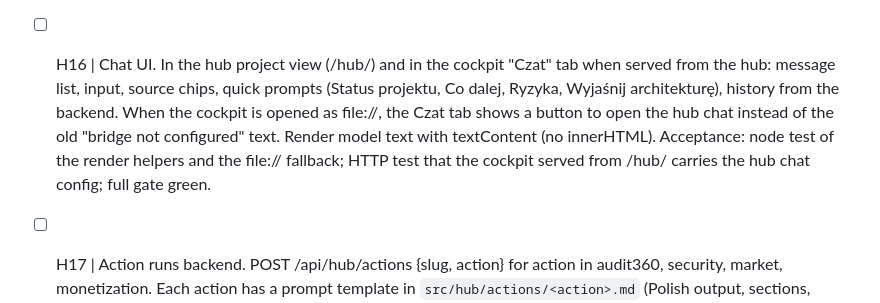
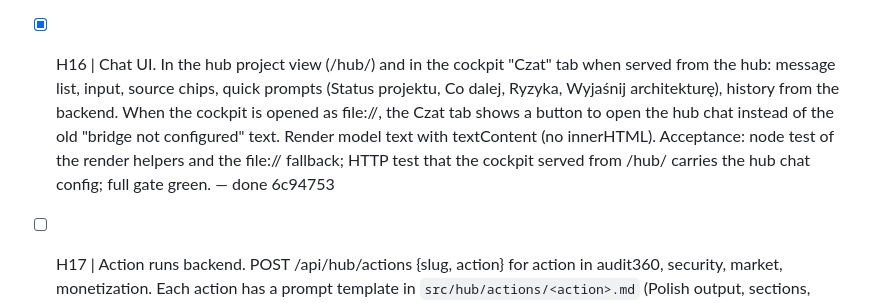
Before and after one commit to wojciechwiesner/jit-context, a Markdown page: .planning/orchestration/QUEUE.md, the part around the change. Rendered like a GitHub page.

Commit message:
chore(loop-queue): mark H16 done (6c94753)
Developed by Wojciech Wiesner wojciech@theones.io -= join.theones.io =- be The One Who Is Many -

```diff
--- a/.planning/orchestration/QUEUE.md
+++ b/.planning/orchestration/QUEUE.md
@@ -18,7 +18,7 @@ Plan: `docs/plans/2026-11-03-project-hub.md`. Brief: `.planning/orchestration/BR
 - [x] H13 | Hub API on the Mission Control server (port 8767, existing access guard). Routes: GET /api/hub/projects (registry + freshness + last activity + open tasks + blockers + 7-day tokens + top suggestion), GET /api/hub/version?slug= (built_at + signature), GET /hub/<slug> (serves the freshest cockpit: hub copy if present, else repo state.html), POST /api/hub/refresh?slug= (rebuild now). POST routes require the CSRF token issued in the hub page and an allowed Origin. Keep new route code in `src/health/hub_routes.py` (< 300 lines). Acceptance: HTTP tests against the server on an ephemeral port with a tmp registry; wrong origin and missing token get 403; full gate green. — done c431ac6
 - [x] H14 | Hub UI at GET /hub: table of all registered projects (name, freshness badge, last activity with branch, open tasks, blockers, 7-day tokens, top suggestion), search, sort by activity, worktrees grouped under their repo, links to the project cockpit (/hub/<slug>), Obsidian dossier (obsidian:// link) and folder. Polish labels, no emoji, SVG icons only, dark + light theme. Files: `src/health/hub.html`, `hub.js`, `hub.css`, each < 300 lines. Acceptance: HTTP test that /hub returns the page and the JS fetches /api/hub/projects; a headless DOM check if available, otherwise a JSDOM-free string test of the render function in node; full gate green. — done f2b688a
 - [x] H15 | Project chat backend. POST /api/hub/chat {slug, messages}: builds the system prompt from the project's JIT dossier (Obsidian note), STATE.md, ROADMAP.md (trimmed), README head, ARCHITECTURE.mmd and the latest stats + suggestions, capped at 24k chars with a visible list of included sources; calls the OpenAI-compatible endpoint from config (default http://127.0.0.1:8788/v1, model from config, env overrides) with a 90 s timeout; streams or returns the reply; on any upstream error returns an explicit error with the HTTP status, never a canned answer. Chat history per project in `~/.hermes/state/jit-hub/chats/<slug>.jsonl`. Acceptance: tests with a fake upstream HTTP server (success, 500, timeout) and a check that the prompt contains STATE.md content and the source list; full gate green. — done c52c410
-- [ ] H16 | Chat UI. In the hub project view (/hub/<slug>) and in the cockpit "Czat" tab when served from the hub: message list, input, source chips, quick prompts (Status projektu, Co dalej, Ryzyka, Wyjaśnij architekturę), history from the backend. When the cockpit is opened as file://, the Czat tab shows a button to open the hub chat instead of the old "bridge not configured" text. Render model text with textContent (no innerHTML). Acceptance: node test of the render helpers and the file:// fallback; HTTP test that the cockpit served from /hub/<slug> carries the hub chat config; full gate green.
+- [x] H16 | Chat UI. In the hub project view (/hub/<slug>) and in the cockpit "Czat" tab when served from the hub: message list, input, source chips, quick prompts (Status projektu, Co dalej, Ryzyka, Wyjaśnij architekturę), history from the backend. When the cockpit is opened as file://, the Czat tab shows a button to open the hub chat instead of the old "bridge not configured" text. Render model text with textContent (no innerHTML). Acceptance: node test of the render helpers and the file:// fallback; HTTP test that the cockpit served from /hub/<slug> carries the hub chat config; full gate green. — done 6c94753
 - [ ] H17 | Action runs backend. POST /api/hub/actions {slug, action} for action in audit360, security, market, monetization. Each action has a prompt template in `src/hub/actions/<action>.md` (Polish output, sections, evidence with file:line or URL, no edits). Runner `src/hub/actions/runner.py` starts `claude -p` (or the command from `JIT_HUB_AGENT_CMD`) in the project directory with `--allowedTools` limited to Read, Grep, Glob, WebSearch, WebFetch and read-only Bash (git log/status/ls), `--output-format json`, timeout 30 min, max 2 concurrent runs (queue the rest). Run state in `~/.hermes/state/jit-hub/runs/<id>.json` {status, started, finished, usage, cost, report_path, error}; the report is saved to `~/.hermes/state/jit-hub/reports/<slug>/<date>-<action>.md` and copied to `~/Documents/Wojciech/projects/<slug>/reports/`. GET /api/hub/runs?slug= lists runs. Acceptance: tests with a fake agent command (success, failure, timeout, concurrency limit), no real model call; full gate green.
 - [ ] H18 | Actions UI. In /hub/<slug>: four buttons (Audyt 360, Audyt bezpieczeństwa, Badanie rynku, Monetyzacja) with a confirm dialog that states it runs a model and may cost tokens, a runs list with status polling, and a report viewer (markdown rendered safely). Acceptance: node test of the render and polling helpers; HTTP test that the page has the four actions; full gate green.
 - [ ] H19 | Docs and end-to-end script. Update README (Project Hub section), docs/MISSION_CONTROL.md, CHANGELOG (Unreleased), .planning/STATE.md, and redraw .planning/ARCHITECTURE.mmd with the hub package. Add `scripts/hub_e2e.sh` that, against a tmp HOME and a tmp project: jit init, hub scan, refresher --once, edits STATE.md in a worktree, refresher --once again, checks the version changed, starts the hub server on a free port and curls /api/hub/projects, /hub/<slug>, /api/hub/version. Acceptance: the script exits 0; full gate green.
```
